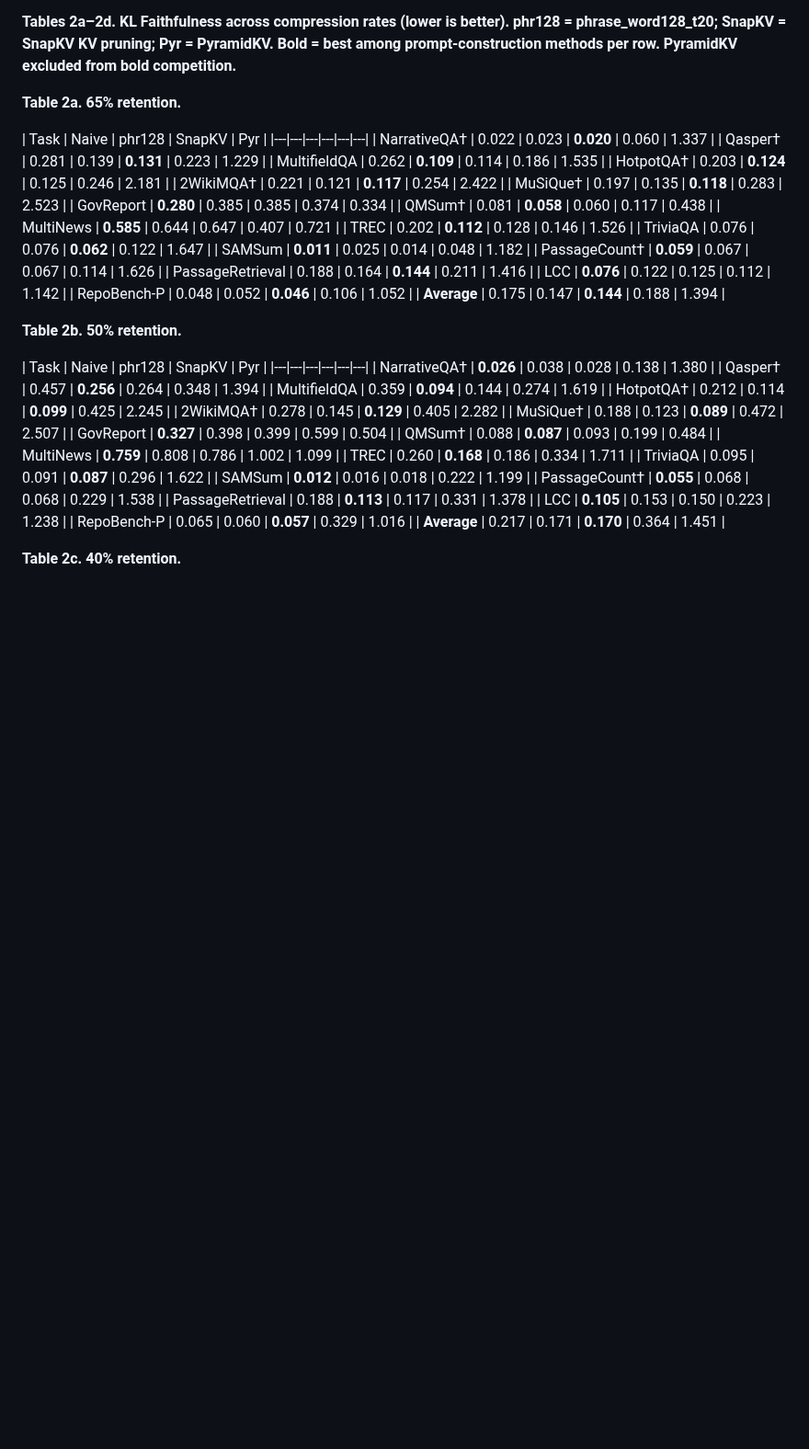
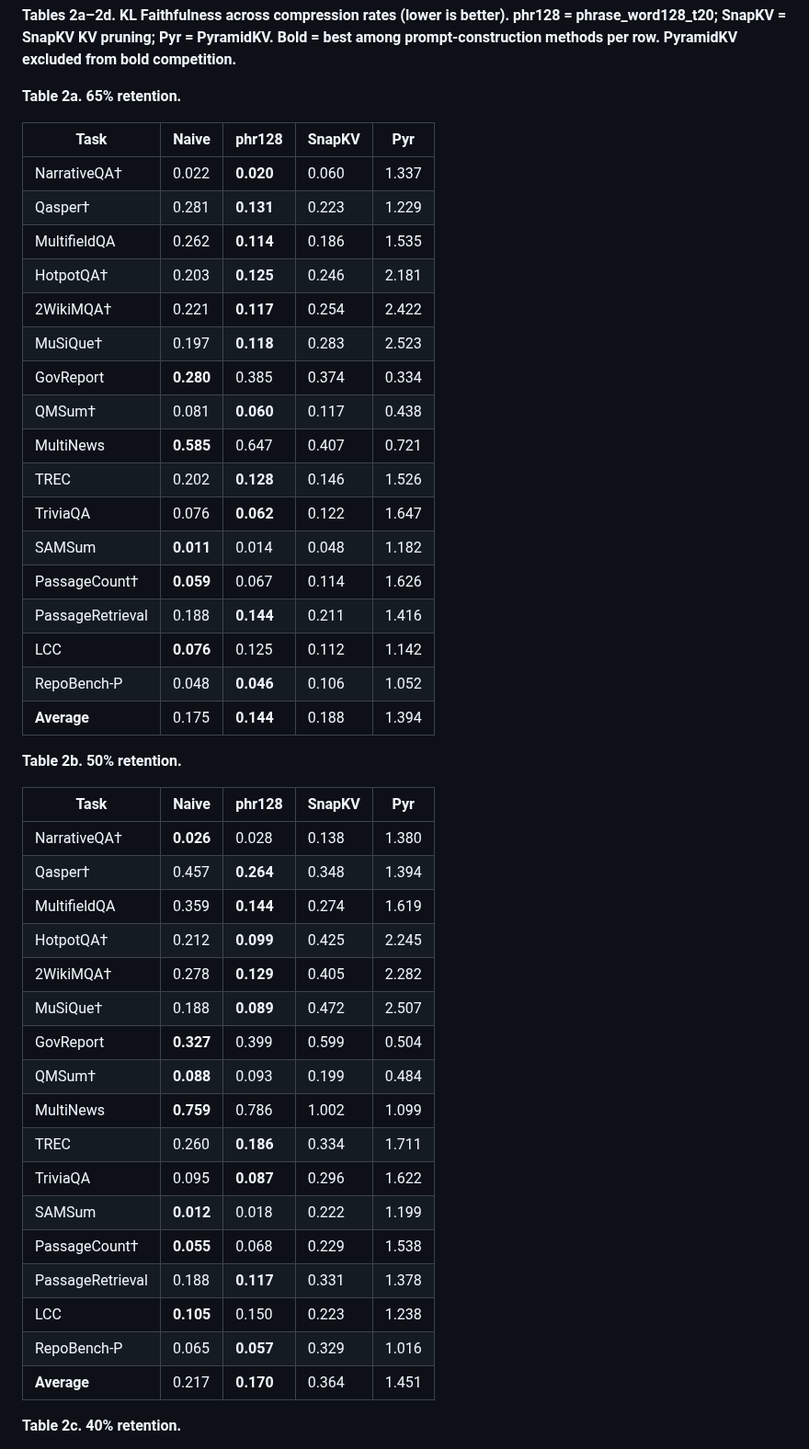
Before and after one commit to benzenecacheq/llmopt, a Markdown page: pprune/paper_phrase_compression.md, the part around one of its changes. Shown at 92% size. Rendered like a GitHub page; blank space fills up the shorter version.

```diff
--- a/pprune/paper_phrase_compression.md
+++ b/pprune/paper_phrase_compression.md
@@ -442,46 +442,46 @@ At 65% retention, phr128 leads at 0.144 mean KL, beating naive truncation (0.175
 **Table 2a. 65% retention.**
 
 | Task | Naive | phr128 | SnapKV | Pyr |
-|---|---|---|---|---|---|
-| NarrativeQA† | 0.022 | 0.023 | **0.020** | 0.060 | 1.337 |
-| Qasper† | 0.281 | 0.139 | **0.131** | 0.223 | 1.229 |
-| MultifieldQA | 0.262 | **0.109** | 0.114 | 0.186 | 1.535 |
-| HotpotQA† | 0.203 | **0.124** | 0.125 | 0.246 | 2.181 |
-| 2WikiMQA† | 0.221 | 0.121 | **0.117** | 0.254 | 2.422 |
-| MuSiQue† | 0.197 | 0.135 | **0.118** | 0.283 | 2.523 |
-| GovReport | **0.280** | 0.385 | 0.385 | 0.374 | 0.334 |
-| QMSum† | 0.081 | **0.058** | 0.060 | 0.117 | 0.438 |
-| MultiNews | **0.585** | 0.644 | 0.647 | 0.407 | 0.721 |
-| TREC | 0.202 | **0.112** | 0.128 | 0.146 | 1.526 |
-| TriviaQA | 0.076 | 0.076 | **0.062** | 0.122 | 1.647 |
-| SAMSum | **0.011** | 0.025 | 0.014 | 0.048 | 1.182 |
-| PassageCount† | **0.059** | 0.067 | 0.067 | 0.114 | 1.626 |
-| PassageRetrieval | 0.188 | 0.164 | **0.144** | 0.211 | 1.416 |
-| LCC | **0.076** | 0.122 | 0.125 | 0.112 | 1.142 |
-| RepoBench-P | 0.048 | 0.052 | **0.046** | 0.106 | 1.052 |
-| **Average** | 0.175 | 0.147 | **0.144** | 0.188 | 1.394 |
+|---|---|---|---|---|
+| NarrativeQA† | 0.022 | **0.020** | 0.060 | 1.337 |
+| Qasper† | 0.281 | **0.131** | 0.223 | 1.229 |
+| MultifieldQA | 0.262 | **0.114** | 0.186 | 1.535 |
+| HotpotQA† | 0.203 | **0.125** | 0.246 | 2.181 |
+| 2WikiMQA† | 0.221 | **0.117** | 0.254 | 2.422 |
+| MuSiQue† | 0.197 | **0.118** | 0.283 | 2.523 |
+| GovReport | **0.280** | 0.385 | 0.374 | 0.334 |
+| QMSum† | 0.081 | **0.060** | 0.117 | 0.438 |
+| MultiNews | **0.585** | 0.647 | 0.407 | 0.721 |
+| TREC | 0.202 | **0.128** | 0.146 | 1.526 |
+| TriviaQA | 0.076 | **0.062** | 0.122 | 1.647 |
+| SAMSum | **0.011** | 0.014 | 0.048 | 1.182 |
+| PassageCount† | **0.059** | 0.067 | 0.114 | 1.626 |
+| PassageRetrieval | 0.188 | **0.144** | 0.211 | 1.416 |
+| LCC | **0.076** | 0.125 | 0.112 | 1.142 |
+| RepoBench-P | 0.048 | **0.046** | 0.106 | 1.052 |
+| **Average** | 0.175 | **0.144** | 0.188 | 1.394 |
 
 **Table 2b. 50% retention.**
 
 | Task | Naive | phr128 | SnapKV | Pyr |
-|---|---|---|---|---|---|
-| NarrativeQA† | **0.026** | 0.038 | 0.028 | 0.138 | 1.380 |
-| Qasper† | 0.457 | **0.256** | 0.264 | 0.348 | 1.394 |
-| MultifieldQA | 0.359 | **0.094** | 0.144 | 0.274 | 1.619 |
-| HotpotQA† | 0.212 | 0.114 | **0.099** | 0.425 | 2.245 |
-| 2WikiMQA† | 0.278 | 0.145 | **0.129** | 0.405 | 2.282 |
-| MuSiQue† | 0.188 | 0.123 | **0.089** | 0.472 | 2.507 |
-| GovReport | **0.327** | 0.398 | 0.399 | 0.599 | 0.504 |
-| QMSum† | 0.088 | **0.087** | 0.093 | 0.199 | 0.484 |
-| MultiNews | **0.759** | 0.808 | 0.786 | 1.002 | 1.099 |
-| TREC | 0.260 | **0.168** | 0.186 | 0.334 | 1.711 |
-| TriviaQA | 0.095 | 0.091 | **0.087** | 0.296 | 1.622 |
-| SAMSum | **0.012** | 0.016 | 0.018 | 0.222 | 1.199 |
-| PassageCount† | **0.055** | 0.068 | 0.068 | 0.229 | 1.538 |
-| PassageRetrieval | 0.188 | **0.113** | 0.117 | 0.331 | 1.378 |
-| LCC | **0.105** | 0.153 | 0.150 | 0.223 | 1.238 |
-| RepoBench-P | 0.065 | 0.060 | **0.057** | 0.329 | 1.016 |
-| **Average** | 0.217 | 0.171 | **0.170** | 0.364 | 1.451 |
+|---|---|---|---|---|
+| NarrativeQA† | **0.026** | 0.028 | 0.138 | 1.380 |
+| Qasper† | 0.457 | **0.264** | 0.348 | 1.394 |
+| MultifieldQA | 0.359 | **0.144** | 0.274 | 1.619 |
+| HotpotQA† | 0.212 | **0.099** | 0.425 | 2.245 |
+| 2WikiMQA† | 0.278 | **0.129** | 0.405 | 2.282 |
+| MuSiQue† | 0.188 | **0.089** | 0.472 | 2.507 |
+| GovReport | **0.327** | 0.399 | 0.599 | 0.504 |
+| QMSum† | **0.088** | 0.093 | 0.199 | 0.484 |
+| MultiNews | **0.759** | 0.786 | 1.002 | 1.099 |
+| TREC | 0.260 | **0.186** | 0.334 | 1.711 |
+| TriviaQA | 0.095 | **0.087** | 0.296 | 1.622 |
+| SAMSum | **0.012** | 0.018 | 0.222 | 1.199 |
+| PassageCount† | **0.055** | 0.068 | 0.229 | 1.538 |
+| PassageRetrieval | 0.188 | **0.117** | 0.331 | 1.378 |
+| LCC | **0.105** | 0.150 | 0.223 | 1.238 |
+| RepoBench-P | 0.065 | **0.057** | 0.329 | 1.016 |
+| **Average** | 0.217 | **0.170** | 0.364 | 1.451 |
 
 **Table 2c. 40% retention.**
 
```
Also changed, not shown: other parts of pprune/paper_phrase_compression.md (+180 -180 lines).
